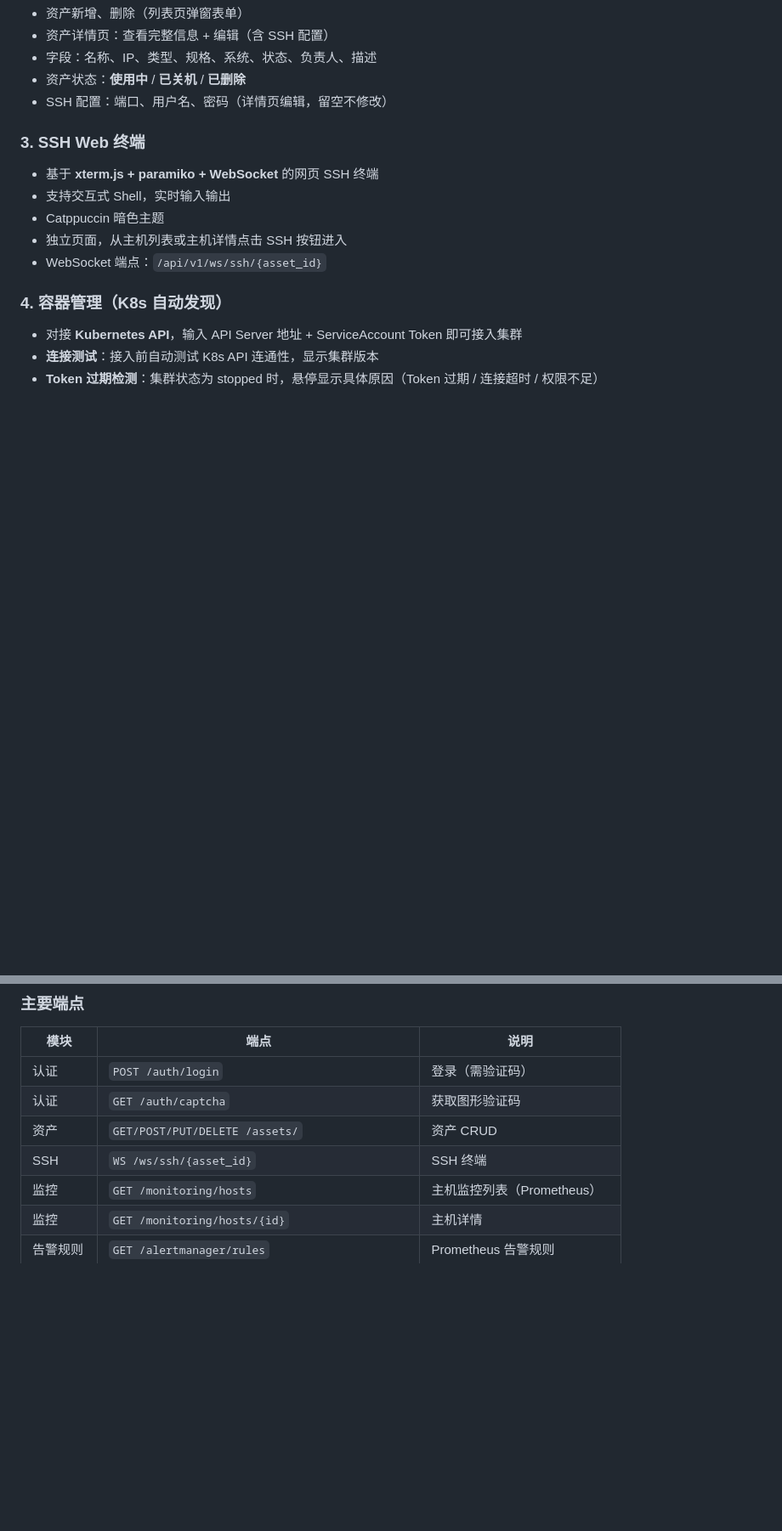
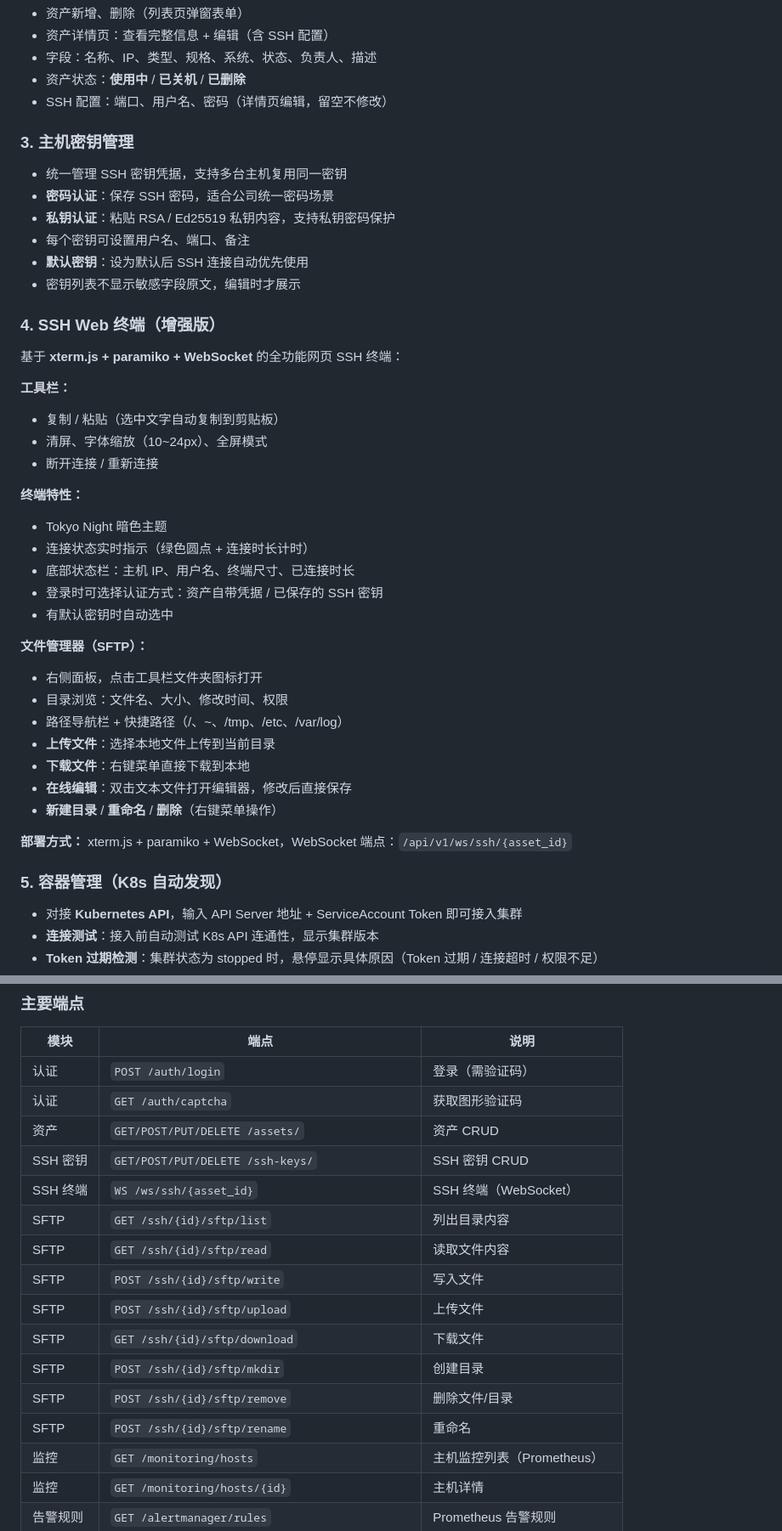
Before and after one commit to ywjie-huang/ops-platform, a Markdown page: README.md, 2 parts joined by grey strips. Shown at 85% size. Drawn GitHub-style; blank space fills up the shorter version.

Commit message:
docs: 更新 README — 新增主机密钥、SSH 终端增强、SFTP 文件管理、图标优化、侧边栏折叠修复

```diff
--- a/README.md
+++ b/README.md
@@ -38,15 +38,43 @@
 - 资产状态：**使用中** / **已关机** / **已删除**
 - SSH 配置：端口、用户名、密码（详情页编辑，留空不修改）
 
-### 3. SSH Web 终端
+### 3. 主机密钥管理
 
-- 基于 **xterm.js + paramiko + WebSocket** 的网页 SSH 终端
-- 支持交互式 Shell，实时输入输出
-- Catppuccin 暗色主题
-- 独立页面，从主机列表或主机详情点击 SSH 按钮进入
-- WebSocket 端点：`/api/v1/ws/ssh/{asset_id}`
+- 统一管理 SSH 密钥凭据，支持多台主机复用同一密钥
+- **密码认证**：保存 SSH 密码，适合公司统一密码场景
+- **私钥认证**：粘贴 RSA / Ed25519 私钥内容，支持私钥密码保护
+- 每个密钥可设置用户名、端口、备注
+- **默认密钥**：设为默认后 SSH 连接自动优先使用
+- 密钥列表不显示敏感字段原文，编辑时才展示
 
-### 4. 容器管理（K8s 自动发现）
+### 4. SSH Web 终端（增强版）
+
+基于 **xterm.js + paramiko + WebSocket** 的全功能网页 SSH 终端：
+
+**工具栏：**
+- 复制 / 粘贴（选中文字自动复制到剪贴板）
+- 清屏、字体缩放（10~24px）、全屏模式
+- 断开连接 / 重新连接
+
+**终端特性：**
+- Tokyo Night 暗色主题
+- 连接状态实时指示（绿色圆点 + 连接时长计时）
+- 底部状态栏：主机 IP、用户名、终端尺寸、已连接时长
+- 登录时可选择认证方式：资产自带凭据 / 已保存的 SSH 密钥
+- 有默认密钥时自动选中
+
+**文件管理器（SFTP）：**
+- 右侧面板，点击工具栏文件夹图标打开
+- 目录浏览：文件名、大小、修改时间、权限
+- 路径导航栏 + 快捷路径（/、~、/tmp、/etc、/var/log）
+- **上传文件**：选择本地文件上传到当前目录
+- **下载文件**：右键菜单直接下载到本地
+- **在线编辑**：双击文本文件打开编辑器，修改后直接保存
+- **新建目录** / **重命名** / **删除**（右键菜单操作）
+
+**部署方式：** xterm.js + paramiko + WebSocket，WebSocket 端点：`/api/v1/ws/ssh/{asset_id}`
+
+### 5. 容器管理（K8s 自动发现）
 
 - 对接 **Kubernetes API**，输入 API Server 地址 + ServiceAccount Token 即可接入集群
 - **连接测试**：接入前自动测试 K8s API 连通性，显示集群版本
@@ -511,7 +548,16 @@ docker push hub1.lczy.com/public/ops-agent:latest
 | 认证 | `POST /auth/login` | 登录（需验证码） |
 | 认证 | `GET /auth/captcha` | 获取图形验证码 |
 | 资产 | `GET/POST/PUT/DELETE /assets/` | 资产 CRUD |
-| SSH | `WS /ws/ssh/{asset_id}` | SSH 终端 |
+| SSH 密钥 | `GET/POST/PUT/DELETE /ssh-keys/` | SSH 密钥 CRUD |
+| SSH 终端 | `WS /ws/ssh/{asset_id}` | SSH 终端（WebSocket） |
+| SFTP | `GET /ssh/{id}/sftp/list` | 列出目录内容 |
+| SFTP | `GET /ssh/{id}/sftp/read` | 读取文件内容 |
+| SFTP | `POST /ssh/{id}/sftp/write` | 写入文件 |
+| SFTP | `POST /ssh/{id}/sftp/upload` | 上传文件 |
+| SFTP | `GET /ssh/{id}/sftp/download` | 下载文件 |
+| SFTP | `POST /ssh/{id}/sftp/mkdir` | 创建目录 |
+| SFTP | `POST /ssh/{id}/sftp/remove` | 删除文件/目录 |
+| SFTP | `POST /ssh/{id}/sftp/rename` | 重命名 |
 | 监控 | `GET /monitoring/hosts` | 主机监控列表（Prometheus） |
 | 监控 | `GET /monitoring/hosts/{id}` | 主机详情 |
 | 告警规则 | `GET /alertmanager/rules` | Prometheus 告警规则 |
```
Also changed, not shown: other parts of README.md (+30 -21 lines).
